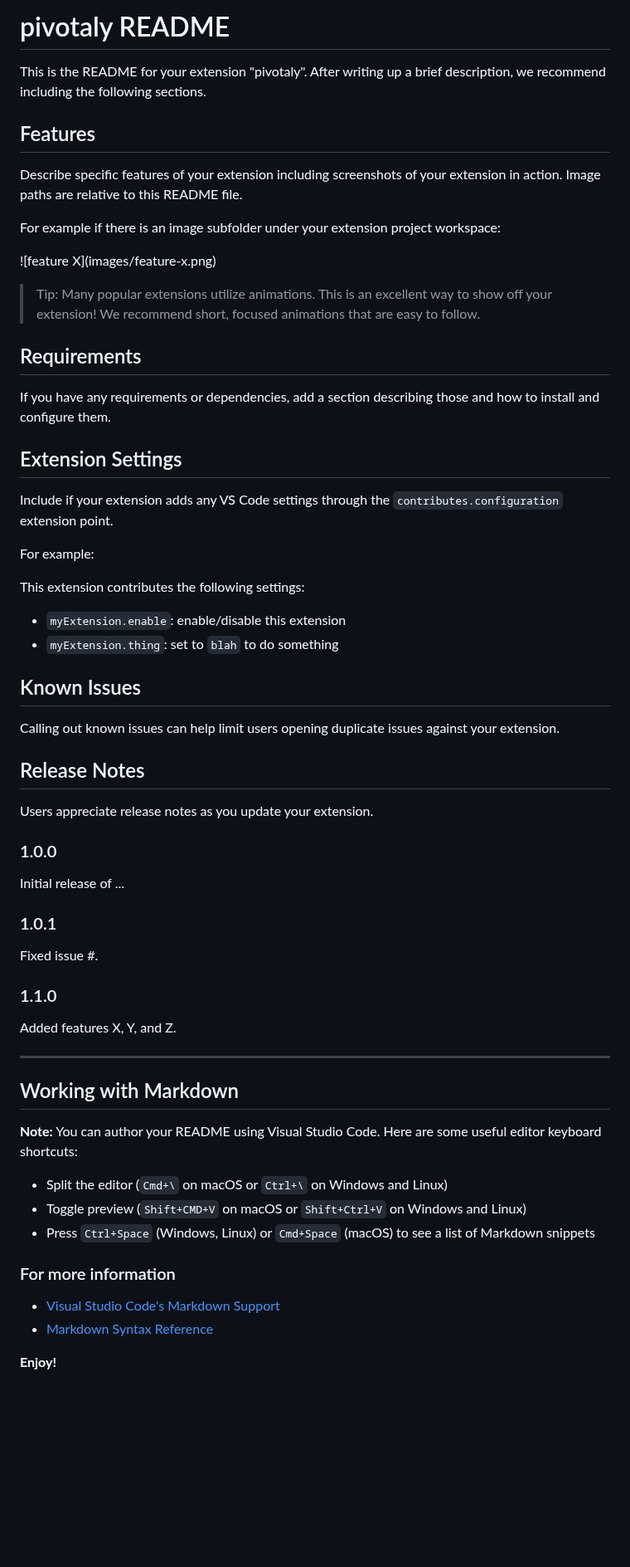
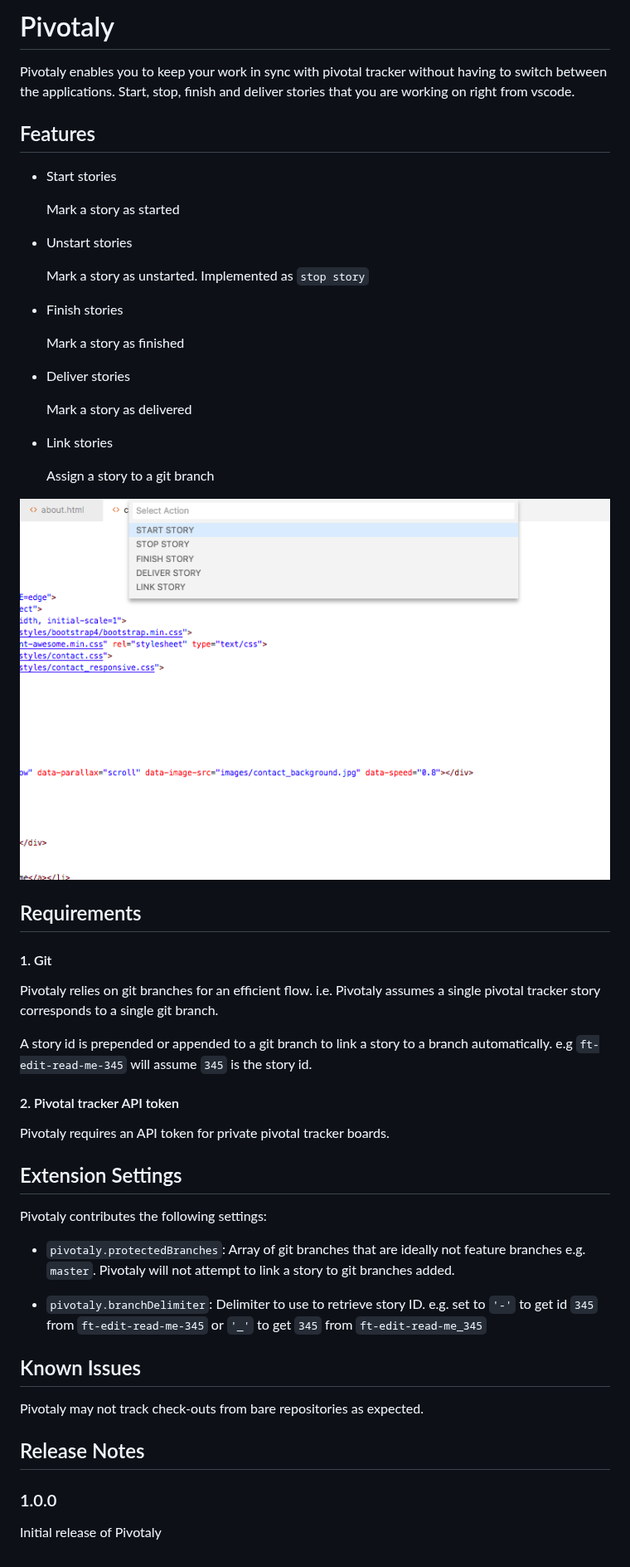
Before and after one commit to brayovsky/pivotaly, a Markdown page: README.md, the part around the change. Shown at 83% size. Rendered like a GitHub page; pictures changed too: images/features.png (added); blank space fills up the shorter version.

```diff
--- a/README.md
+++ b/README.md
@@ -1,65 +1,55 @@
-# pivotaly README
+# Pivotaly
 
-This is the README for your extension "pivotaly". After writing up a brief description, we recommend including the following sections.
+Pivotaly enables you to keep your work in sync with pivotal tracker without having to switch between the applications. Start, stop, finish and deliver stories that you are working on right from vscode.
 
 ## Features
 
-Describe specific features of your extension including screenshots of your extension in action. Image paths are relative to this README file.
+- Start stories
 
-For example if there is an image subfolder under your extension project workspace:
+    Mark a story as started
+- Unstart stories
 
-\!\[feature X\]\(images/feature-x.png\)
+    Mark a story as unstarted. Implemented as `stop story`
+- Finish stories
 
-> Tip: Many popular extensions utilize animations. This is an excellent way to show off your extension! We recommend short, focused animations that are easy to follow.
+    Mark a story as finished
+- Deliver stories
+
+    Mark a story as delivered
+- Link stories
+
+    Assign a story to a git branch
+
+
+
+![feature X](images/features.png)
+
+
 
 ## Requirements
 
-If you have any requirements or dependencies, add a section describing those and how to install and configure them.
+#### 1. Git
+Pivotaly relies on git branches for an efficient flow. i.e. Pivotaly assumes a single pivotal tracker story corresponds to a single git branch.
+
+A story id is prepended or appended to a git branch to link a story to a branch automatically. e.g `ft-edit-read-me-345` will assume `345`  is the story id.
+
+#### 2. Pivotal tracker API token
+Pivotaly requires an API token for private pivotal tracker boards.
 
 ## Extension Settings
 
-Include if your extension adds any VS Code settings through the `contributes.configuration` extension point.
+Pivotaly contributes the following settings:
 
-For example:
+* `pivotaly.protectedBranches`: Array of git branches that are ideally not feature branches e.g. `master`. Pivotaly will not attempt to link a story to git branches added.
 
-This extension contributes the following settings:
-
-* `myExtension.enable`: enable/disable this extension
-* `myExtension.thing`: set to `blah` to do something
+* `pivotaly.branchDelimiter`: Delimiter to use to retrieve story ID. e.g. set to `'-'` to get id `345` from `ft-edit-read-me-345` or `'_'` to get `345` from `ft-edit-read-me_345`
 
 ## Known Issues
 
-Calling out known issues can help limit users opening duplicate issues against your extension.
+Pivotaly may not track check-outs from bare repositories as expected.
 
 ## Release Notes
 
-Users appreciate release notes as you update your extension.
-
 ### 1.0.0
 
-Initial release of ...
-
-### 1.0.1
-
-Fixed issue #.
-
-### 1.1.0
-
-Added features X, Y, and Z.
-
------------------------------------------------------------------------------------------------------------
-
-## Working with Markdown
-
-**Note:** You can author your README using Visual Studio Code.  Here are some useful editor keyboard shortcuts:
-
-* Split the editor (`Cmd+\` on macOS or `Ctrl+\` on Windows and Linux)
-* Toggle preview (`Shift+CMD+V` on macOS or `Shift+Ctrl+V` on Windows and Linux)
-* Press `Ctrl+Space` (Windows, Linux) or `Cmd+Space` (macOS) to see a list of Markdown snippets
-
-### For more information
-
-* [Visual Studio Code's Markdown Support](http://code.visualstudio.com/docs/languages/markdown)
-* [Markdown Syntax Reference](https://help.github.com/articles/markdown-basics/)
-
-**Enjoy!**
+Initial release of Pivotaly
```
Also changed, not shown: vsc-extension-quickstart.md (deleted, +0 -33 lines).
